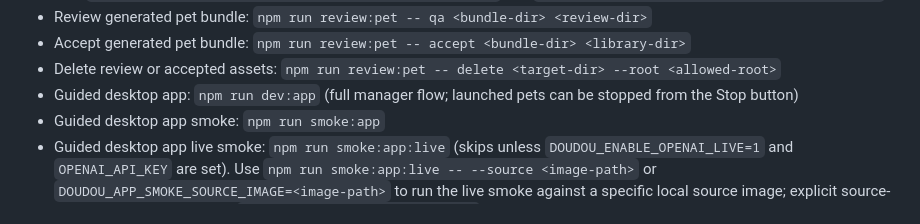
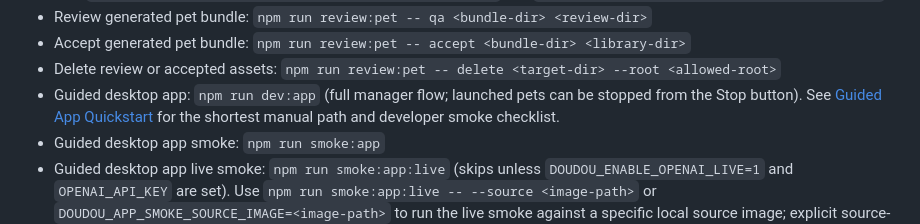
Before and after one commit to 23japhone/doudou_digital_human, a Markdown page: docs/TESTING.md, the part around the change. Rendered like a GitHub page.

Commit message:
Add guided app quickstart docs

```diff
--- a/docs/TESTING.md
+++ b/docs/TESTING.md
@@ -16,7 +16,7 @@
 - Review generated pet bundle: `npm run review:pet -- qa <bundle-dir> <review-dir>`
 - Accept generated pet bundle: `npm run review:pet -- accept <bundle-dir> <library-dir>`
 - Delete review or accepted assets: `npm run review:pet -- delete <target-dir> --root <allowed-root>`
-- Guided desktop app: `npm run dev:app` (full manager flow; launched pets can be stopped from the Stop button)
+- Guided desktop app: `npm run dev:app` (full manager flow; launched pets can be stopped from the Stop button). See [Guided App Quickstart](GUIDED_APP_QUICKSTART.md) for the shortest manual path and developer smoke checklist.
 - Guided desktop app smoke: `npm run smoke:app`
 - Guided desktop app live smoke: `npm run smoke:app:live` (skips unless `DOUDOU_ENABLE_OPENAI_LIVE=1` and `OPENAI_API_KEY` are set). Use `npm run smoke:app:live -- --source <image-path>` or `DOUDOU_APP_SMOKE_SOURCE_IMAGE=<image-path>` to run the live smoke against a specific local source image; explicit source-image smoke also requires `DOUDOU_CONFIRM_SOURCE_UPLOAD=1`.
 - OpenAI-compatible image provider probe: `npm run probe:openai-image` uploads only a synthetic PNG and verifies that the configured endpoint supports image edits before any user source image is used.
```
Also changed, not shown: docs/GUIDED_APP_QUICKSTART.md (added, +219 -0 lines), docs/INTERFACES.md (+1 -1 lines).
